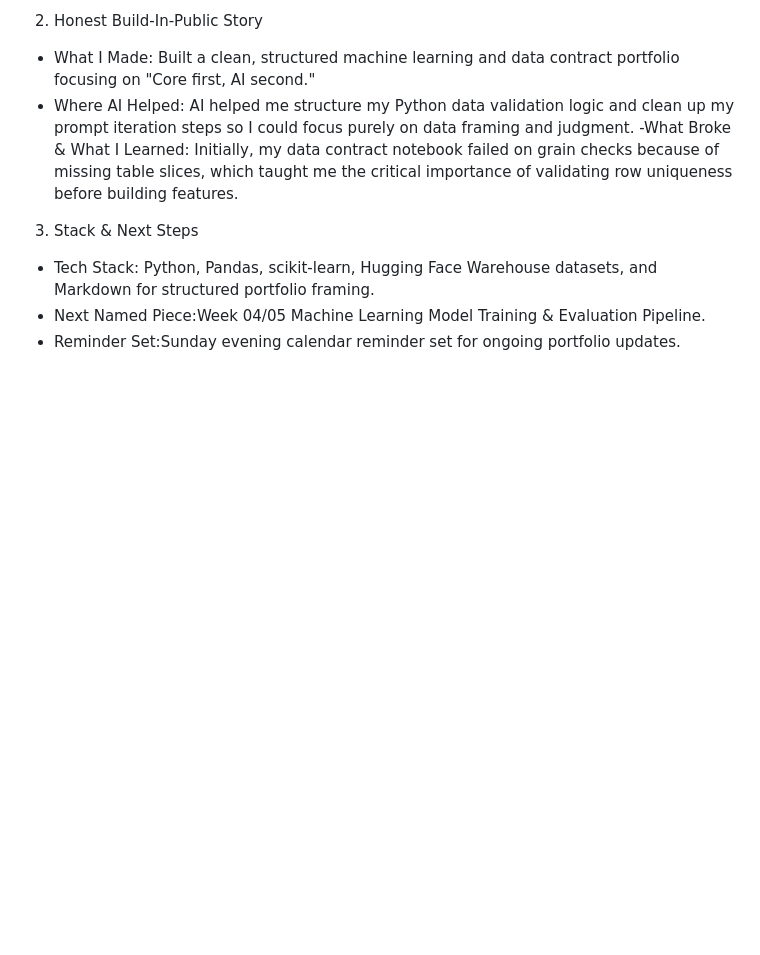
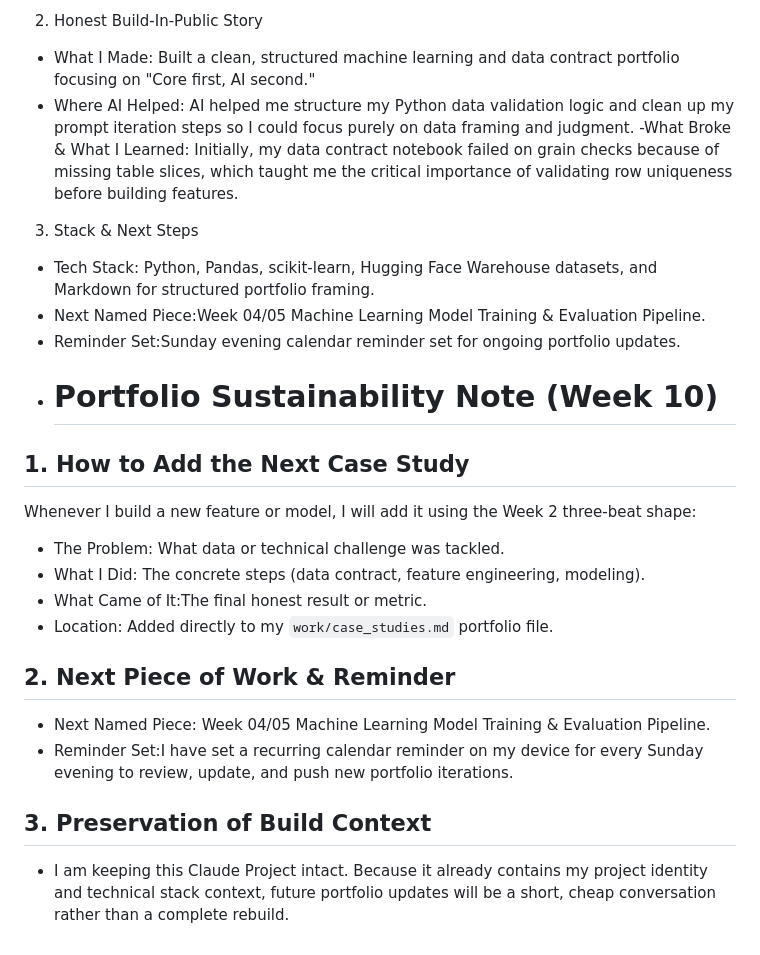
Before and after one commit to Jerryr1j/flyrank_ml_internship, a Markdown page: work/case_studies.md, the part around the change. GitHub-like rendering; blank space fills up the shorter version.

Commit message:
Update case studies with addition guidelines and reminders
Added guidelines for adding new case studies and reminders for portfolio updates.

```diff
--- a/work/case_studies.md
+++ b/work/case_studies.md
@@ -94,3 +94,18 @@ When you're ready, tell me and we'll move to Step 2: the portfolio structure (pa
 - Tech Stack: Python, Pandas, scikit-learn, Hugging Face Warehouse datasets, and Markdown for structured portfolio framing.
 - Next Named Piece:Week 04/05 Machine Learning Model Training & Evaluation Pipeline.
 - Reminder Set:Sunday evening calendar reminder set for ongoing portfolio updates.
+- # Portfolio Sustainability Note (Week 10)
+
+## 1. How to Add the Next Case Study
+Whenever I build a new feature or model, I will add it using the Week 2 three-beat shape:
+- The Problem: What data or technical challenge was tackled.
+- What I Did: The concrete steps (data contract, feature engineering, modeling).
+- What Came of It:The final honest result or metric.
+- Location: Added directly to my `work/case_studies.md` portfolio file.
+
+## 2. Next Piece of Work & Reminder
+- Next Named Piece: Week 04/05 Machine Learning Model Training & Evaluation Pipeline.
+- Reminder Set:I have set a recurring calendar reminder on my device for every Sunday evening to review, update, and push new portfolio iterations.
+
+## 3. Preservation of Build Context
+- I am keeping this Claude Project intact. Because it already contains my project identity and technical stack context, future portfolio updates will be a short, cheap conversation rather than a complete rebuild.
```
